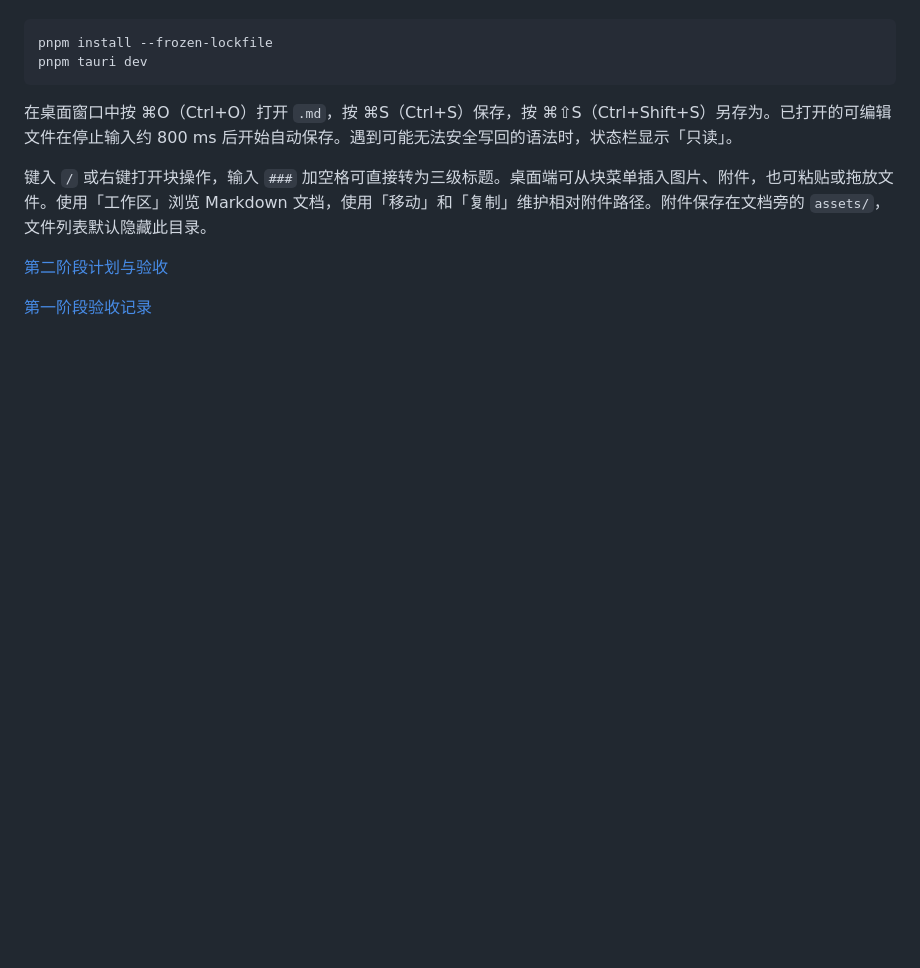
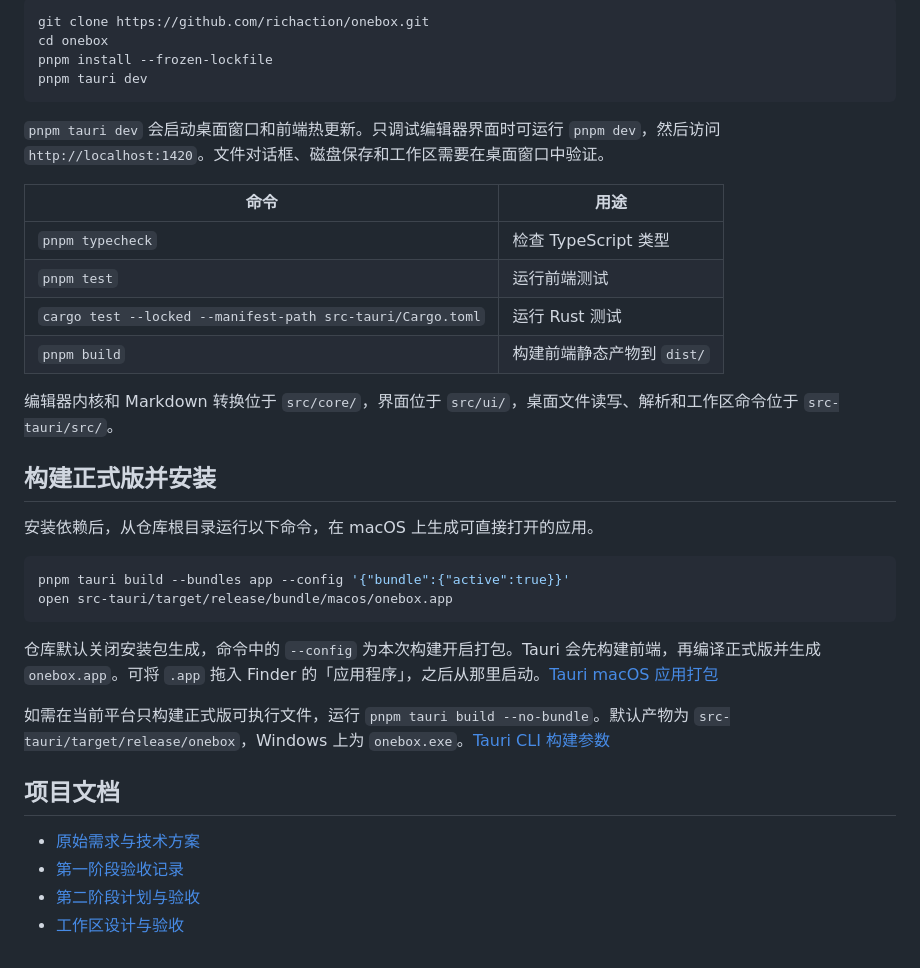
Before and after one commit to richaction/onebox, a Markdown page: README.md, the part around one of its changes. Drawn GitHub-style; blank space fills up the shorter version.

Commit message:
docs: expand Onebox quickstart and build guide

````diff
--- a/README.md
+++ b/README.md
@@ -4,13 +23,38 @@
 
 ```sh
+git clone https://github.com/richaction/onebox.git
+cd onebox
 pnpm install --frozen-lockfile
 pnpm tauri dev
 ```
 
-在桌面窗口中按 ⌘O（Ctrl+O）打开 `.md`，按 ⌘S（Ctrl+S）保存，按 ⌘⇧S（Ctrl+Shift+S）另存为。已打开的可编辑文件在停止输入约 800 ms 后开始自动保存。遇到可能无法安全写回的语法时，状态栏显示「只读」。
+`pnpm tauri dev` 会启动桌面窗口和前端热更新。只调试编辑器界面时可运行 `pnpm dev`，然后访问 `http://localhost:1420`。文件对话框、磁盘保存和工作区需要在桌面窗口中验证。
 
-键入 `/` 或右键打开块操作，输入 `###` 加空格可直接转为三级标题。桌面端可从块菜单插入图片、附件，也可粘贴或拖放文件。使用「工作区」浏览 Markdown 文档，使用「移动」和「复制」维护相对附件路径。附件保存在文档旁的 `assets/`，文件列表默认隐藏此目录。
+| 命令 | 用途 |
+| --- | --- |
+| `pnpm typecheck` | 检查 TypeScript 类型 |
+| `pnpm test` | 运行前端测试 |
+| `cargo test --locked --manifest-path src-tauri/Cargo.toml` | 运行 Rust 测试 |
+| `pnpm build` | 构建前端静态产物到 `dist/` |
 
-[第二阶段计划与验收](docs/superpowers/plans/2026-11-15-onebox-phase-two.md)
+编辑器内核和 Markdown 转换位于 `src/core/`，界面位于 `src/ui/`，桌面文件读写、解析和工作区命令位于 `src-tauri/src/`。
 
-[第一阶段验收记录](docs/superpowers/plans/2026-11-15-onebox-foundation-verification.md)
+## 构建正式版并安装
+
+安装依赖后，从仓库根目录运行以下命令，在 macOS 上生成可直接打开的应用。
+
+```sh
+pnpm tauri build --bundles app --config '{"bundle":{"active":true}}'
+open src-tauri/target/release/bundle/macos/onebox.app
+```
+
+仓库默认关闭安装包生成，命令中的 `--config` 为本次构建开启打包。Tauri 会先构建前端，再编译正式版并生成 `onebox.app`。可将 `.app` 拖入 Finder 的「应用程序」，之后从那里启动。[Tauri macOS 应用打包](https://v2.tauri.app/distribute/macos-application-bundle/)
+
+如需在当前平台只构建正式版可执行文件，运行 `pnpm tauri build --no-bundle`。默认产物为 `src-tauri/target/release/onebox`，Windows 上为 `onebox.exe`。[Tauri CLI 构建参数](https://v2.tauri.app/reference/cli/#build)
+
+## 项目文档
+
+- [原始需求与技术方案](docs/高性能块式Markdown编辑器技术方案.md)
+- [第一阶段验收记录](docs/superpowers/plans/2026-11-15-onebox-foundation-verification.md)
+- [第二阶段计划与验收](docs/superpowers/plans/2026-11-15-onebox-phase-two.md)
+- [工作区设计与验收](docs/superpowers/plans/2026-11-15-onebox-workspace.md)
````
Also changed, not shown: other parts of README.md (+20 -1 lines), docs/高性能块式Markdown编辑器技术方案.md (+7 -9 lines), docs/screenshots/slash-menu.png (added), docs/screenshots/workspace.png (added).
